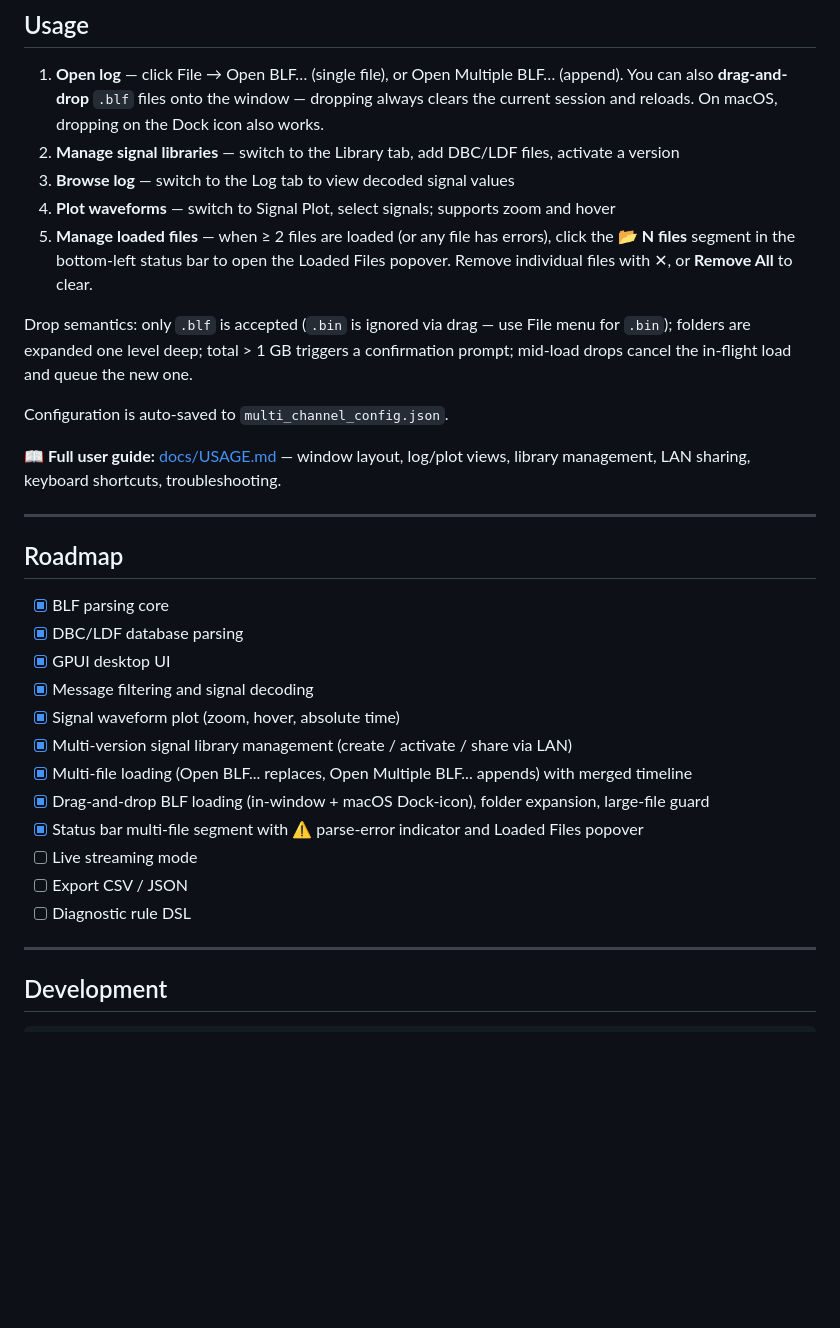
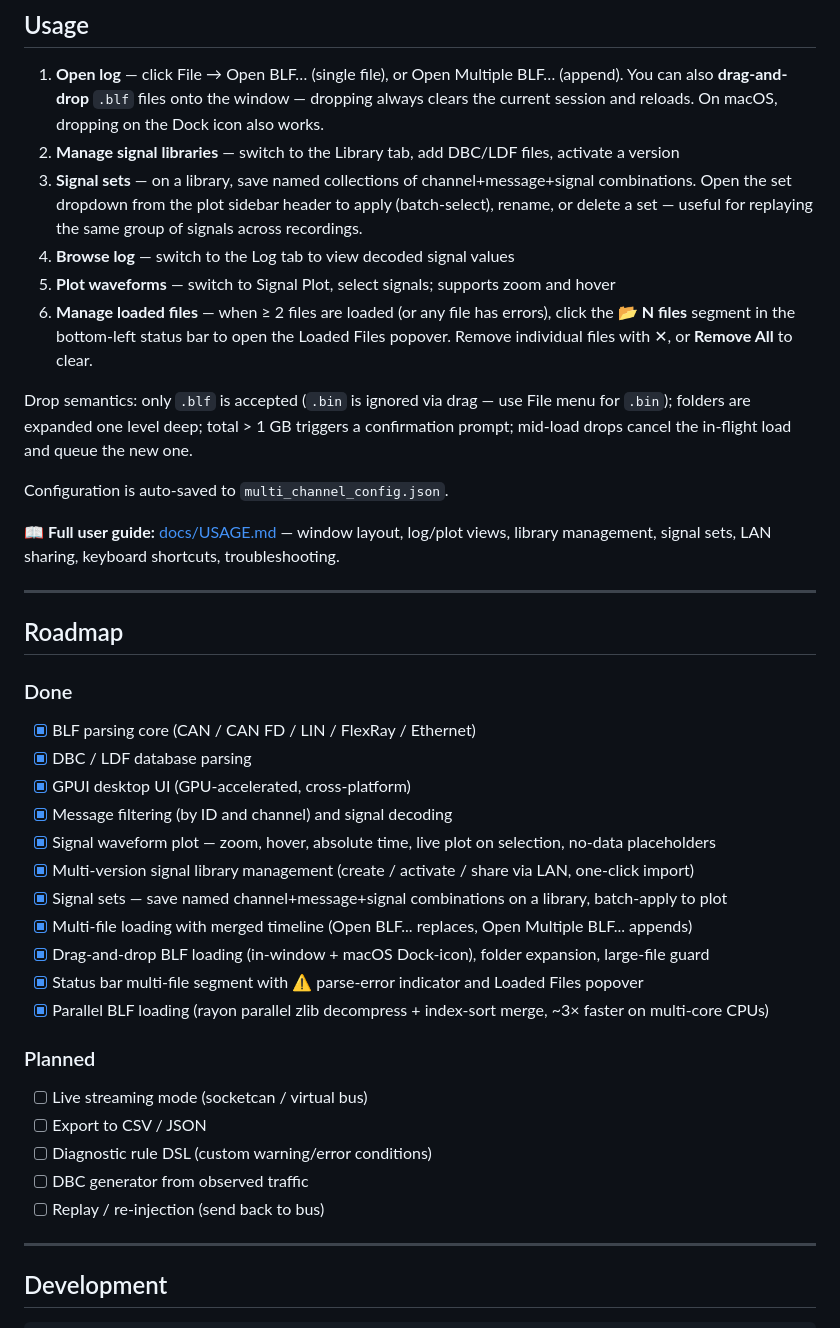
Before and after one commit to ucanme/canview, a Markdown page: README.md, the part around one of its changes. GitHub-like rendering; blank space fills up the shorter version.

```diff
--- a/README.md
+++ b/README.md
@@ -70,32 +72,42 @@ Pre-built binaries: [Releases](https://github.com/cantool/can-viewer/releases) (
 
 1. **Open log** — click File → Open BLF… (single file), or Open Multiple BLF… (append). You can also **drag-and-drop** `.blf` files onto the window — dropping always clears the current session and reloads. On macOS, dropping on the Dock icon also works.
 2. **Manage signal libraries** — switch to the Library tab, add DBC/LDF files, activate a version
-3. **Browse log** — switch to the Log tab to view decoded signal values
-4. **Plot waveforms** — switch to Signal Plot, select signals; supports zoom and hover
-5. **Manage loaded files** — when ≥ 2 files are loaded (or any file has errors), click the **📂 N files** segment in the bottom-left status bar to open the Loaded Files popover. Remove individual files with ✕, or **Remove All** to clear.
+3. **Signal sets** — on a library, save named collections of channel+message+signal combinations. Open the set dropdown from the plot sidebar header to apply (batch-select), rename, or delete a set — useful for replaying the same group of signals across recordings.
+4. **Browse log** — switch to the Log tab to view decoded signal values
+5. **Plot waveforms** — switch to Signal Plot, select signals; supports zoom and hover
+6. **Manage loaded files** — when ≥ 2 files are loaded (or any file has errors), click the **📂 N files** segment in the bottom-left status bar to open the Loaded Files popover. Remove individual files with ✕, or **Remove All** to clear.
 
 Drop semantics: only `.blf` is accepted (`.bin` is ignored via drag — use File menu for `.bin`); folders are expanded one level deep; total > 1 GB triggers a confirmation prompt; mid-load drops cancel the in-flight load and queue the new one.
 
 Configuration is auto-saved to `multi_channel_config.json`.
 
-📖 **Full user guide:** [docs/USAGE.md](docs/USAGE.md) — window layout, log/plot views, library management, LAN sharing, keyboard shortcuts, troubleshooting.
+📖 **Full user guide:** [docs/USAGE.md](docs/USAGE.md) — window layout, log/plot views, library management, signal sets, LAN sharing, keyboard shortcuts, troubleshooting.
 
 ---
 
 ## Roadmap
 
-- [x] BLF parsing core
-- [x] DBC/LDF database parsing
-- [x] GPUI desktop UI
-- [x] Message filtering and signal decoding
-- [x] Signal waveform plot (zoom, hover, absolute time)
-- [x] Multi-version signal library management (create / activate / share via LAN)
-- [x] Multi-file loading (Open BLF... replaces, Open Multiple BLF... appends) with merged timeline
+### Done
+
+- [x] BLF parsing core (CAN / CAN FD / LIN / FlexRay / Ethernet)
+- [x] DBC / LDF database parsing
+- [x] GPUI desktop UI (GPU-accelerated, cross-platform)
+- [x] Message filtering (by ID and channel) and signal decoding
+- [x] Signal waveform plot — zoom, hover, absolute time, live plot on selection, no-data placeholders
+- [x] Multi-version signal library management (create / activate / share via LAN, one-click import)
+- [x] Signal sets — save named channel+message+signal combinations on a library, batch-apply to plot
+- [x] Multi-file loading with merged timeline (Open BLF... replaces, Open Multiple BLF... appends)
 - [x] Drag-and-drop BLF loading (in-window + macOS Dock-icon), folder expansion, large-file guard
 - [x] Status bar multi-file segment with ⚠️ parse-error indicator and Loaded Files popover
-- [ ] Live streaming mode
-- [ ] Export CSV / JSON
-- [ ] Diagnostic rule DSL
+- [x] Parallel BLF loading (rayon parallel zlib decompress + index-sort merge, ~3× faster on multi-core CPUs)
+
+### Planned
+
+- [ ] Live streaming mode (socketcan / virtual bus)
+- [ ] Export to CSV / JSON
+- [ ] Diagnostic rule DSL (custom warning/error conditions)
+- [ ] DBC generator from observed traffic
+- [ ] Replay / re-injection (send back to bus)
 
 ---
 
```
Also changed, not shown: other parts of README.md (+2 -0 lines), README_zh.md (+24 -12 lines), assets/blf_logs_screenshot.png, assets/dbc_library.png, assets/plot_screen.png, 2 other files.
